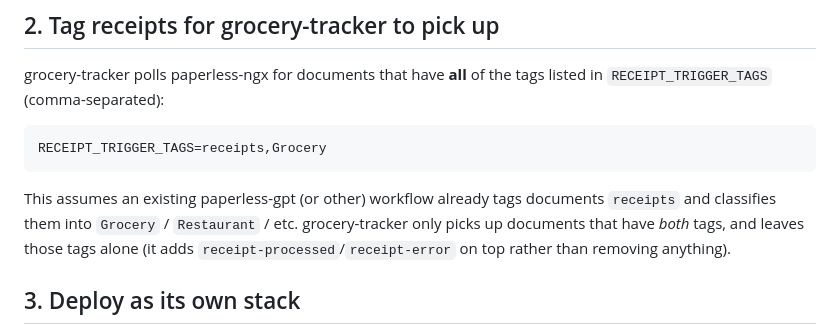
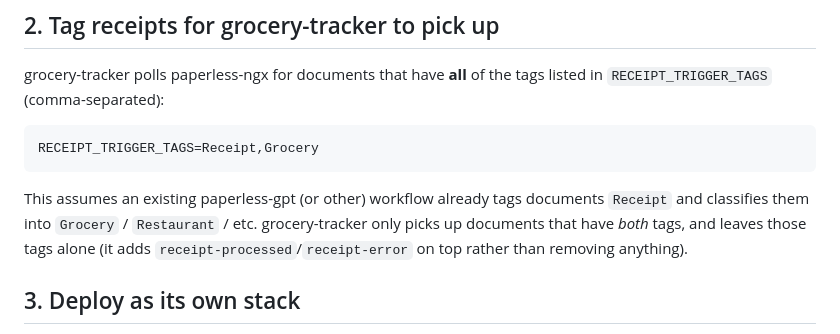
Before and after one commit to satishsg/grocery-tracker, a Markdown page: README.md, the part around the change. Drawn GitHub-style.

````diff
--- a/README.md
+++ b/README.md
@@ -48,11 +48,11 @@ grocery-tracker polls paperless-ngx for documents that have **all** of the
 tags listed in `RECEIPT_TRIGGER_TAGS` (comma-separated):
 
 ```
-RECEIPT_TRIGGER_TAGS=receipts,Grocery
+RECEIPT_TRIGGER_TAGS=Receipt,Grocery
 ```
 
 This assumes an existing paperless-gpt (or other) workflow already tags
-documents `receipts` and classifies them into `Grocery` / `Restaurant` /
+documents `Receipt` and classifies them into `Grocery` / `Restaurant` /
 etc. grocery-tracker only picks up documents that have *both* tags, and
 leaves those tags alone (it adds `receipt-processed`/`receipt-error` on top
 rather than removing anything).
````
